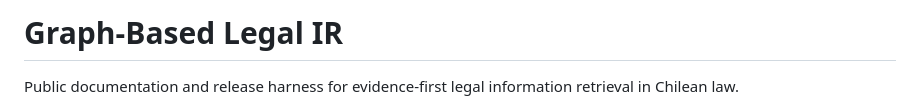
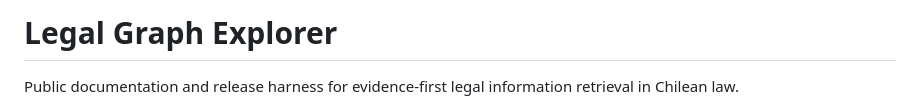
Before and after one commit to Grizaceo/graph-based-legal-ir-env-law-public, a Markdown page: README.md, the part around the change. Rendered like a GitHub page.

Commit message:
Rename README title to Legal Graph Explorer

```diff
--- a/README.md
+++ b/README.md
@@ -1,4 +1,4 @@
-# Graph-Based Legal IR
+# Legal Graph Explorer
 
 Public documentation and release harness for evidence-first legal information retrieval in Chilean law.
 
```
